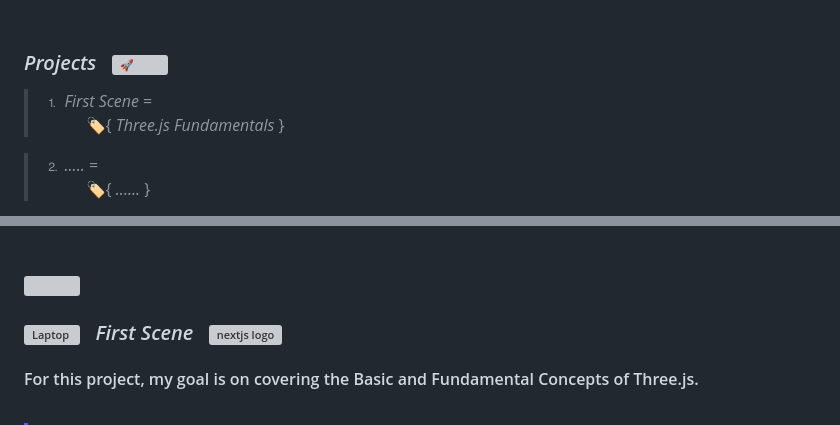
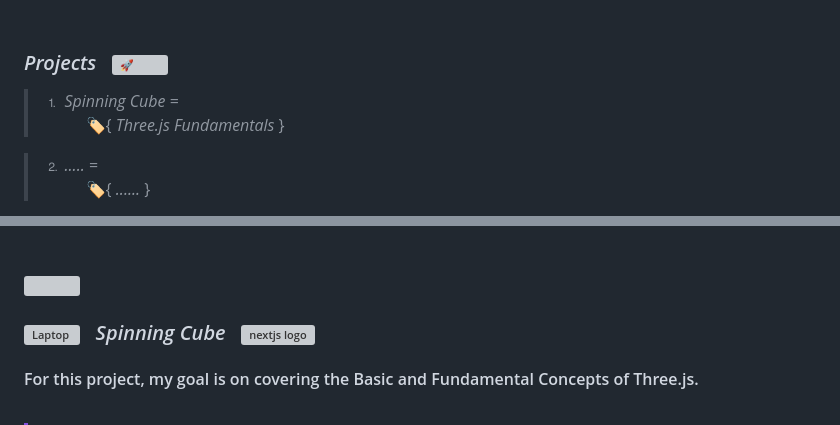
Before and after one commit to ShahramShakiba/ThreeJS-Basic, a Markdown page: README.md, 2 parts joined by grey strips. GitHub-like rendering; grey boxes are pictures that could not be loaded.

```diff
--- a/README.md
+++ b/README.md
@@ -22,7 +23,7 @@
 <br/> <br/>
 
  ###  _Projects_ &nbsp; <img src="https://fonts.gstatic.com/s/e/notoemoji/latest/1f680/512.gif" alt="🚀" width="28" >
- > ⒈ _First Scene_ = <br/> &nbsp;&nbsp;&nbsp;&nbsp;&nbsp;&nbsp;&nbsp;&nbsp;&nbsp; 🏷️{ _Three.js Fundamentals_ } <br/>
+ > ⒈ _Spinning Cube_ = <br/> &nbsp;&nbsp;&nbsp;&nbsp;&nbsp;&nbsp;&nbsp;&nbsp;&nbsp; 🏷️{ _Three.js Fundamentals_ } <br/>
 
  > ⒉ _....._ =  <br/> &nbsp;&nbsp;&nbsp;&nbsp;&nbsp;&nbsp;&nbsp;&nbsp;&nbsp; 🏷️{ _......_ } <br/>
 
@@ -46,8 +47,8 @@
 
 <img src="https://user-images.githubusercontent.com/73097560/115834477-dbab4500-a447-11eb-908a-139a6edaec5c.gif">
 
-<!--===================== First Scene =============================-->
-### <img src="https://raw.githubusercontent.com/Tarikul-Islam-Anik/Telegram-Animated-Emojis/main/Objects/Laptop.webp" alt="Laptop" width="35" height="30"  /> &nbsp; _First Scene_  &nbsp; <img src="https://skillicons.dev/icons?i=threejs" height="30" alt="nextjs logo"  />
+<!--===================== Spinning Cube =============================-->
+### <img src="https://raw.githubusercontent.com/Tarikul-Islam-Anik/Telegram-Animated-Emojis/main/Objects/Laptop.webp" alt="Laptop" width="35" height="30"  /> &nbsp; _Spinning Cube_  &nbsp; <img src="https://skillicons.dev/icons?i=threejs" height="30" alt="nextjs logo"  />
 
 #### For this project, my goal is on covering the Basic and Fundamental Concepts of Three.js. <br/><br/>
 
```
Also changed, not shown: other parts of README.md (+1 -0 lines).
